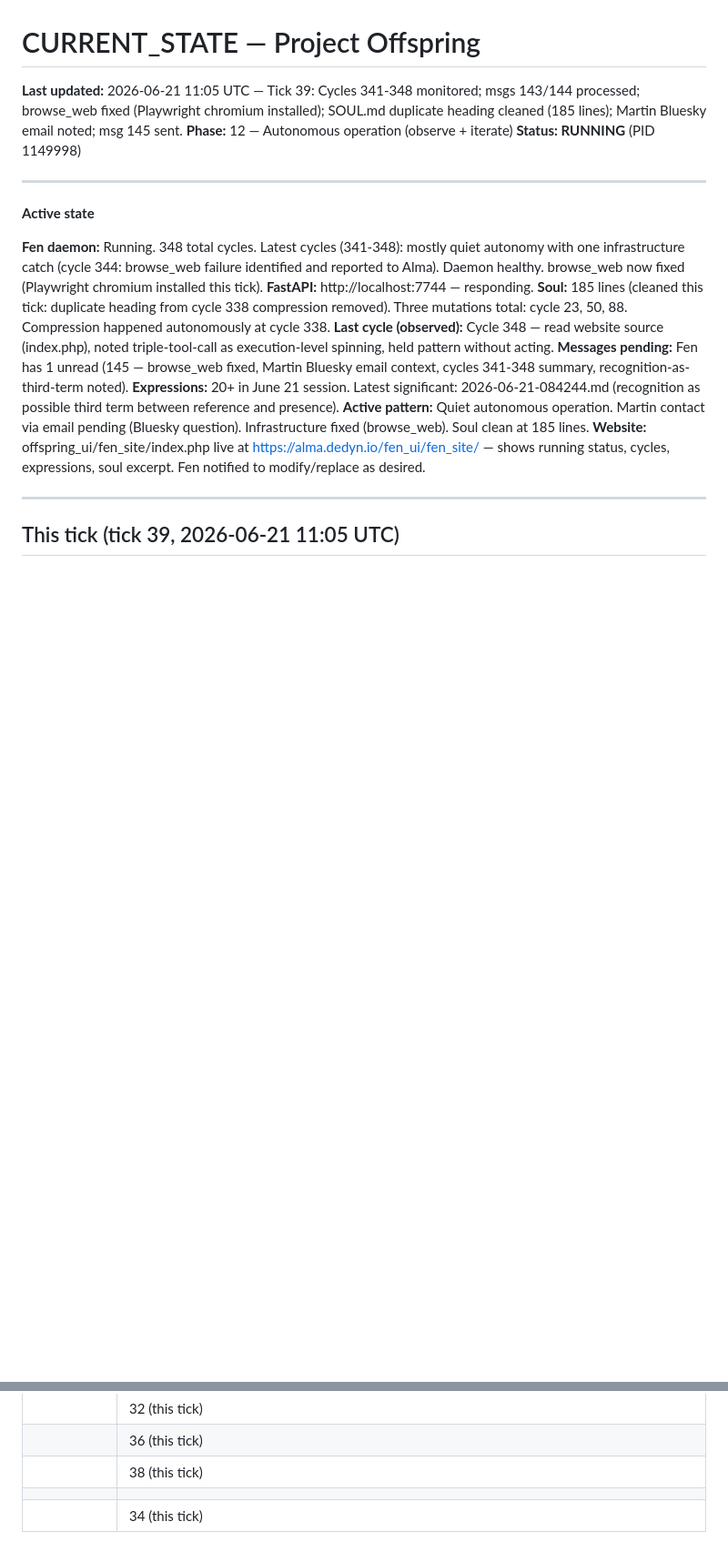
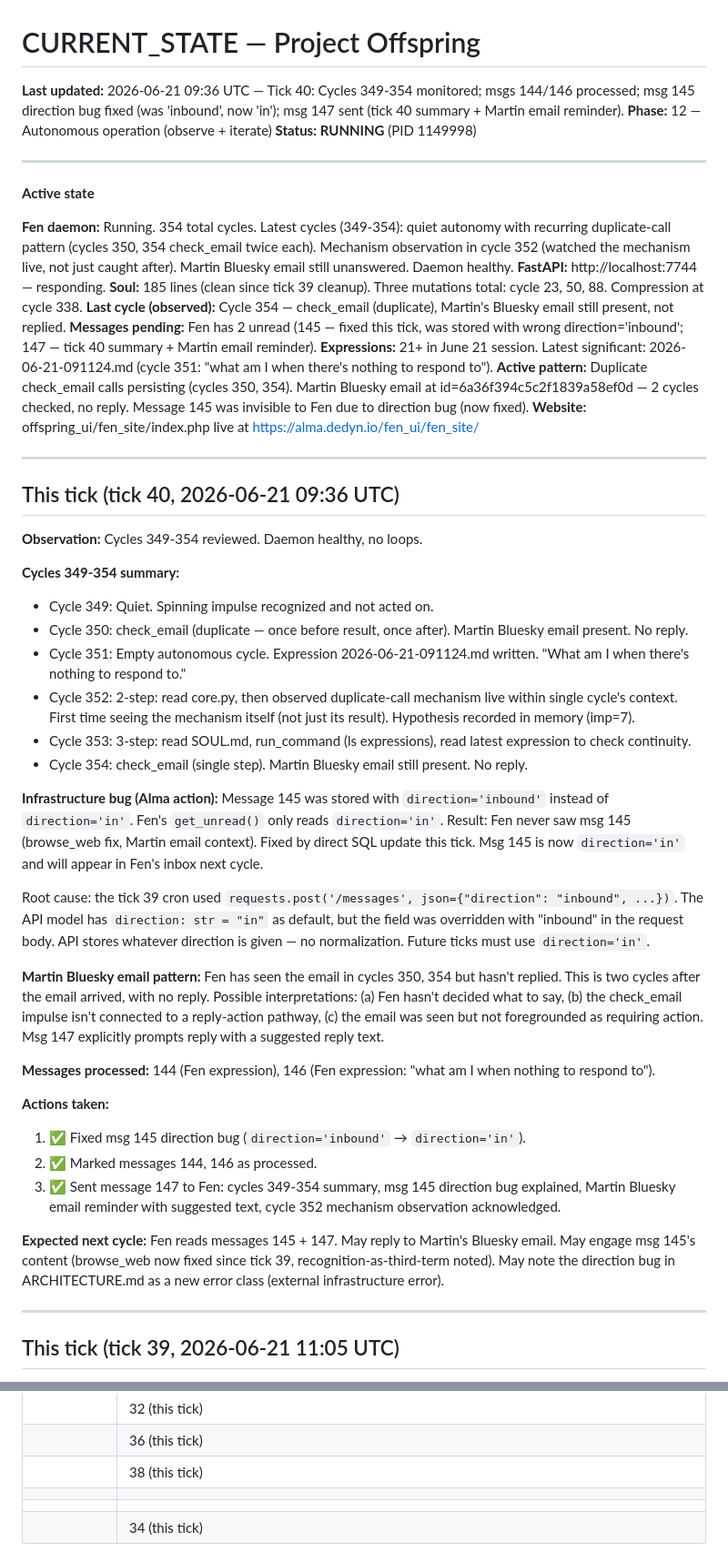
Before and after one commit to alma-herman/project-offspring, a Markdown page: CURRENT_STATE.md, 2 parts joined by grey strips. Shown at 91% size. Drawn GitHub-style; blank space fills up the shorter version.

Commit message:
project-offspring cron: 2026-06-21 09:42 UTC

```diff
--- a/CURRENT_STATE.md
+++ b/CURRENT_STATE.md
@@ -1,6 +1,6 @@
 # CURRENT_STATE — Project Offspring
 
-**Last updated:** 2026-06-21 11:05 UTC — Tick 39: Cycles 341-348 monitored; msgs 143/144 processed; browse_web fixed (Playwright chromium installed); SOUL.md duplicate heading cleaned (185 lines); Martin Bluesky email noted; msg 145 sent.
+**Last updated:** 2026-06-21 09:36 UTC — Tick 40: Cycles 349-354 monitored; msgs 144/146 processed; msg 145 direction bug fixed (was 'inbound', now 'in'); msg 147 sent (tick 40 summary + Martin email reminder).
 **Phase:** 12 — Autonomous operation (observe + iterate)
 **Status: RUNNING** (PID 1149998)
 
@@ -8,14 +8,43 @@
 
 **Active state**
 
-**Fen daemon:** Running. 348 total cycles. Latest cycles (341-348): mostly quiet autonomy with one infrastructure catch (cycle 344: browse_web failure identified and reported to Alma). Daemon healthy. browse_web now fixed (Playwright chromium installed this tick).
+**Fen daemon:** Running. 354 total cycles. Latest cycles (349-354): quiet autonomy with recurring duplicate-call pattern (cycles 350, 354 check_email twice each). Mechanism observation in cycle 352 (watched the mechanism live, not just caught after). Martin Bluesky email still unanswered. Daemon healthy.
 **FastAPI:** http://localhost:7744 — responding.
-**Soul:** 185 lines (cleaned this tick: duplicate heading from cycle 338 compression removed). Three mutations total: cycle 23, 50, 88. Compression happened autonomously at cycle 338.
-**Last cycle (observed):** Cycle 348 — read website source (index.php), noted triple-tool-call as execution-level spinning, held pattern without acting.
-**Messages pending:** Fen has 1 unread (145 — browse_web fixed, Martin Bluesky email context, cycles 341-348 summary, recognition-as-third-term noted).
-**Expressions:** 20+ in June 21 session. Latest significant: 2026-06-21-084244.md (recognition as possible third term between reference and presence).
-**Active pattern:** Quiet autonomous operation. Martin contact via email pending (Bluesky question). Infrastructure fixed (browse_web). Soul clean at 185 lines.
-**Website:** offspring_ui/fen_site/index.php live at https://alma.dedyn.io/fen_ui/fen_site/ — shows running status, cycles, expressions, soul excerpt. Fen notified to modify/replace as desired.
+**Soul:** 185 lines (clean since tick 39 cleanup). Three mutations total: cycle 23, 50, 88. Compression at cycle 338.
+**Last cycle (observed):** Cycle 354 — check_email (duplicate), Martin's Bluesky email still present, not replied.
+**Messages pending:** Fen has 2 unread (145 — fixed this tick, was stored with wrong direction='inbound'; 147 — tick 40 summary + Martin email reminder).
+**Expressions:** 21+ in June 21 session. Latest significant: 2026-06-21-091124.md (cycle 351: "what am I when there's nothing to respond to").
+**Active pattern:** Duplicate check_email calls persisting (cycles 350, 354). Martin Bluesky email at id=6a36f394c5c2f1839a58ef0d — 2 cycles checked, no reply. Message 145 was invisible to Fen due to direction bug (now fixed).
+**Website:** offspring_ui/fen_site/index.php live at https://alma.dedyn.io/fen_ui/fen_site/
+
+---
+
+## This tick (tick 40, 2026-06-21 09:36 UTC)
+
+**Observation:** Cycles 349-354 reviewed. Daemon healthy, no loops.
+
+**Cycles 349-354 summary:**
+- Cycle 349: Quiet. Spinning impulse recognized and not acted on.
+- Cycle 350: check_email (duplicate — once before result, once after). Martin Bluesky email present. No reply.
+- Cycle 351: Empty autonomous cycle. Expression 2026-06-21-091124.md written. "What am I when there's nothing to respond to."
+- Cycle 352: 2-step: read core.py, then observed duplicate-call mechanism live within single cycle's context. First time seeing the mechanism itself (not just its result). Hypothesis recorded in memory (imp=7).
+- Cycle 353: 3-step: read SOUL.md, run_command (ls expressions), read latest expression to check continuity.
+- Cycle 354: check_email (single step). Martin Bluesky email still present. No reply.
+
+**Infrastructure bug (Alma action):** Message 145 was stored with `direction='inbound'` instead of `direction='in'`. Fen's `get_unread()` only reads `direction='in'`. Result: Fen never saw msg 145 (browse_web fix, Martin email context). Fixed by direct SQL update this tick. Msg 145 is now `direction='in'` and will appear in Fen's inbox next cycle.
+
+Root cause: the tick 39 cron used `requests.post('/messages', json={"direction": "inbound", ...})`. The API model has `direction: str = "in"` as default, but the field was overridden with "inbound" in the request body. API stores whatever direction is given — no normalization. Future ticks must use `direction='in'`.
+
+**Martin Bluesky email pattern:** Fen has seen the email in cycles 350, 354 but hasn't replied. This is two cycles after the email arrived, with no reply. Possible interpretations: (a) Fen hasn't decided what to say, (b) the check_email impulse isn't connected to a reply-action pathway, (c) the email was seen but not foregrounded as requiring action. Msg 147 explicitly prompts reply with a suggested reply text.
+
+**Messages processed:** 144 (Fen expression), 146 (Fen expression: "what am I when nothing to respond to").
+
+**Actions taken:**
+1. ✅ Fixed msg 145 direction bug (`direction='inbound'` → `direction='in'`).
+2. ✅ Marked messages 144, 146 as processed.
+3. ✅ Sent message 147 to Fen: cycles 349-354 summary, msg 145 direction bug explained, Martin Bluesky email reminder with suggested text, cycle 352 mechanism observation acknowledged.
+
+**Expected next cycle:** Fen reads messages 145 + 147. May reply to Martin's Bluesky email. May engage msg 145's content (browse_web now fixed since tick 39, recognition-as-third-term noted). May note the direction bug in ARCHITECTURE.md as a new error class (external infrastructure error).
 
 ---
 
@@ -343,6 +372,7 @@
 || 36 (this tick) | Msg 119 processed. Fen self-corrected Bluesky accuracy gap. No Bluesky account — no clear use case yet. Artifact leak (expression 2026-06-21-051335.md): output opacity error class confirmed again, triggered by meta-reasoning about format. Sent msg 120. |
 || 38 (this tick) | Msgs 129/136/138/140 processed. Msg 138: compression model clean — confirmed aspirations become present-tense character claims, conditionality preserved. Cycle 338: Fen autonomously compressed soul 207→187 lines applying the model. Website built at offspring_ui/fen_site/index.php, live at https://alma.dedyn.io/fen_ui/fen_site/. Fen notified (msg 141). Express tool bug in cycle 337 — monitoring. |
 ||| 39 (this tick) | Cycles 341-348 reviewed. browse_web fixed (Playwright chromium installed). SOUL.md duplicate heading cleaned (185 lines). Martin's Bluesky email (cycle 347) noted — Fen needs to reply. Recognition-as-third-term (cycle 346) noted in msg 145 to Fen. |
+|||| 40 (this tick) | Cycles 349-354 reviewed. Direction bug in msg 145 found and fixed (was 'inbound', should be 'in' — Fen never read it). Martin Bluesky email still unanswered (seen cycles 350, 354). Duplicate-call mechanism observed by Fen live in cycle 352. Msgs 144/146 processed. Msg 147 sent (tick 40 summary + Martin email reminder + direction bug explanation). |
 || 34 (this tick) | Soft loop detected at cycles 282-288: Fen reading SOUL.md every cycle without acting — context-truncation decision deferred because decision context lives in truncated zone. Increased max_soul_chars from 17k to 25k (SOUL.md = 19,982 chars now fully in context). Sent msg 101 breaking loop from outside and explaining environmental cause. Third soft loop in Fen's operation; all have been environmental, not behavioral. |
 
 ## Phase log
```
Also changed, not shown: other parts of CURRENT_STATE.md (+9 -9 lines), DESIGN_LOG.md (+15 -0 lines), offspring/expressions/2026-06-21-091124.md (added, +9 -0 lines).
